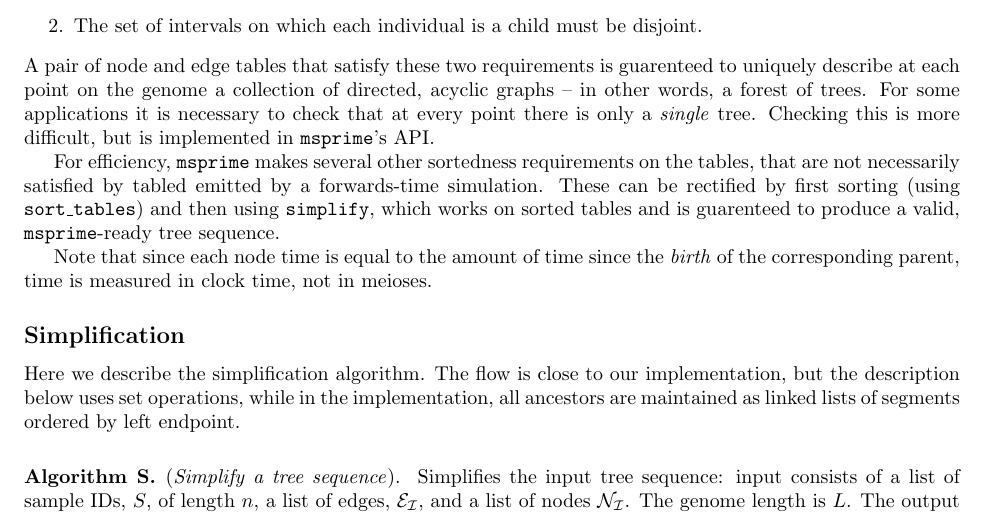
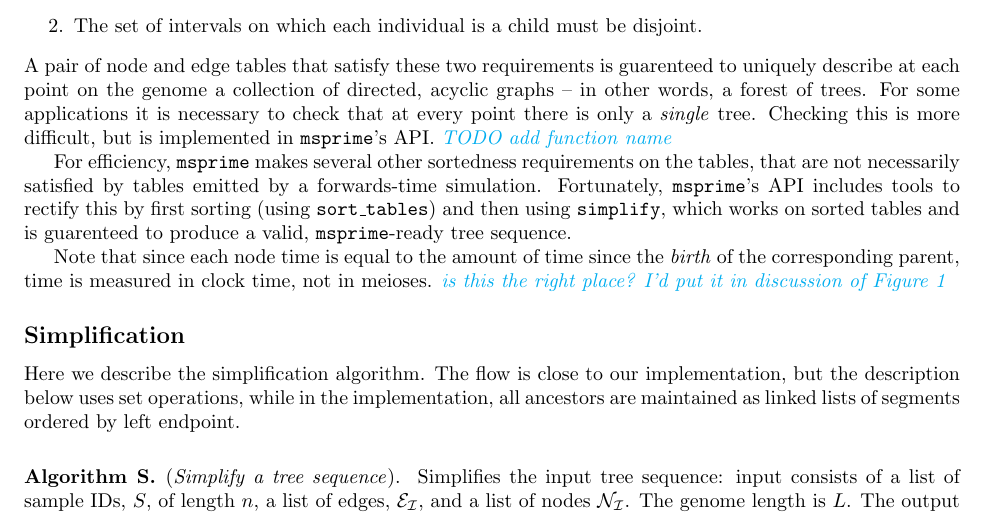
Before and after one commit to petrelharp/ftprime_ms, a LaTeX paper (forwards_paper.tex): part of page 13 of 15, cut so that both start at the same text. Compiled offline with pdfLaTeX.

Commit message:
Comments on tables section

```diff
--- a/forwards_paper.tex
+++ b/forwards_paper.tex
@@ -848,15 +848,17 @@ a collection of directed, acyclic graphs -- in other words, a forest of trees.
 For some applications it is necessary to check that at every point
 there is only a \emph{single} tree.
 Checking this is more difficult, but is implemented in \msprime{}'s API.
+\jda{TODO add function name}
 
 For efficiency, \msprime{} makes several other sortedness requirements on the tables,
-that are not necessarily satisfied by tabled emitted by a forwards-time simulation.
-These can be rectified by first sorting (using \texttt{sort\_tables})
+that are not necessarily satisfied by tables emitted by a forwards-time simulation.
+Fortunately, \msprime{}'s API includes tools to rectify this by first sorting (using \texttt{sort\_tables})
 and then using \texttt{simplify}, which works on sorted tables
 and is guarenteed to produce a valid, \msprime{}-ready tree sequence.
 
 Note that since each node time is equal to the amount of time since the \emph{birth} of the
 corresponding parent, time is measured in clock time, not in meioses.
+\jda{is this the right place? I'd put it in discussion of Figure~\ref{fig:example_tree_sequence}}
 
 
 %%%%%%%%%%%%%%
```
Also changed, not shown: forwards_paper.pdf.
